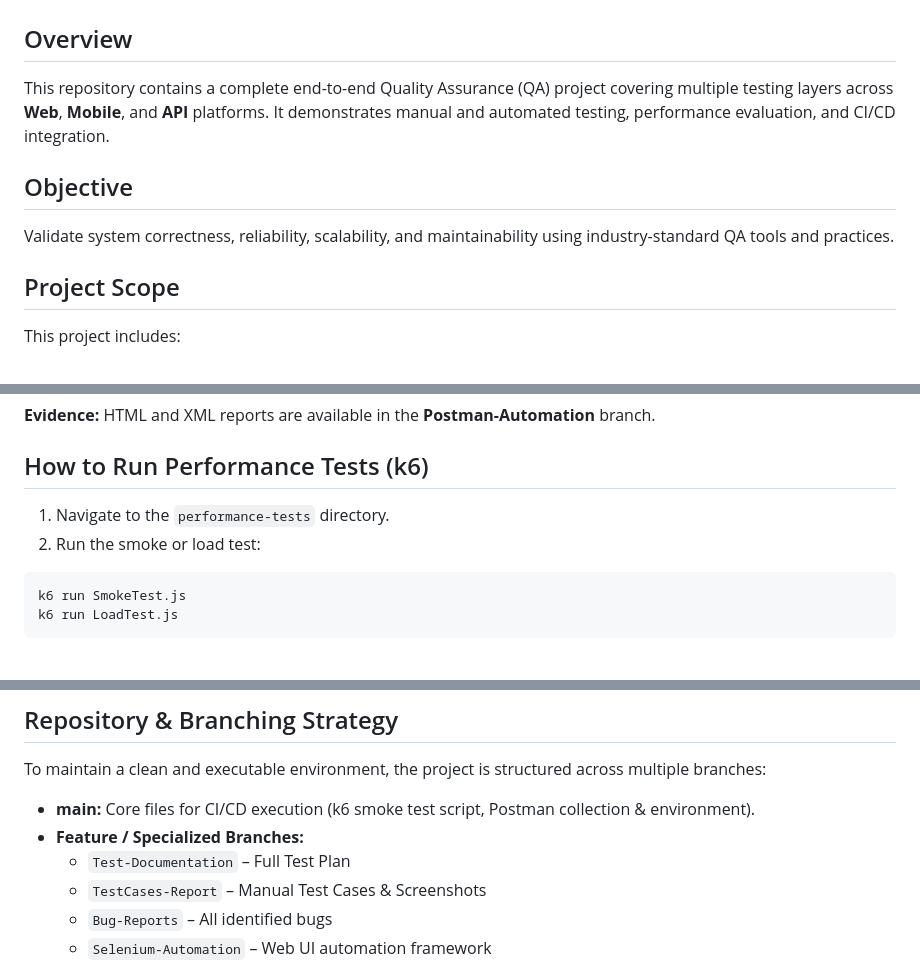
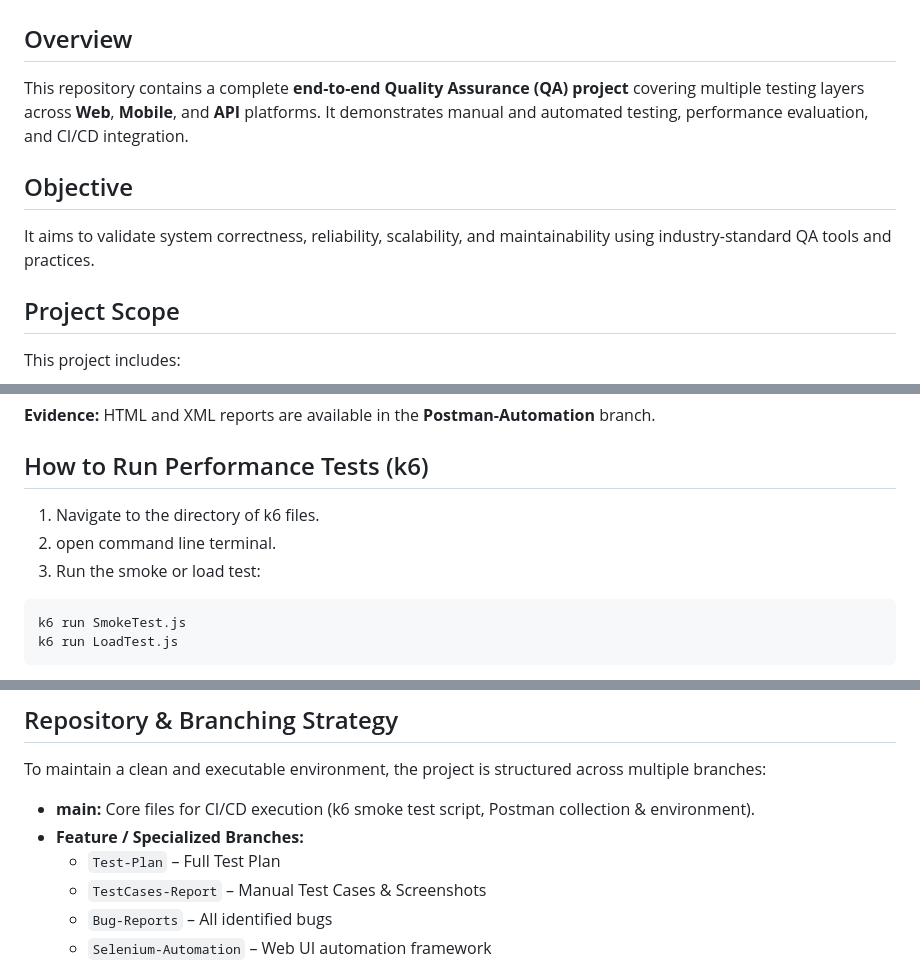
Before and after one commit to Hanaqtah/FinalProject-HTU, a Markdown page: README.md, 3 parts joined by grey strips. Rendered like a GitHub page.

Commit message:
Final READMe

````diff
--- a/README.md
+++ b/README.md
@@ -1,11 +1,11 @@
 # Project Quality Assurance: Multi-Platform Testing & Automation
 
 ## Overview
-This repository contains a complete end-to-end Quality Assurance (QA) project covering multiple testing layers across **Web**, **Mobile**, and **API** platforms. It demonstrates manual and automated testing, performance evaluation, and CI/CD integration.
+This repository contains a complete **end-to-end Quality Assurance (QA) project** covering multiple testing layers across **Web**, **Mobile**, and **API** platforms. It demonstrates manual and automated testing, performance evaluation, and CI/CD integration.
 
 
 ## Objective
-Validate system correctness, reliability, scalability, and maintainability using industry-standard QA tools and practices.
+It aims to validate system correctness, reliability, scalability, and maintainability using industry-standard QA tools and practices.
 
 
 ## Project Scope
@@ -67,8 +67,9 @@ newman run DummyJasonFinalProject.postman_collection.json -e DummyJsonEnv.postma
 
 
 ## How to Run Performance Tests (k6)
-1. Navigate to the `performance-tests` directory.
-2. Run the smoke or load test:
+1. Navigate to the directory of k6 files.
+2. open command line terminal.
+3. Run the smoke or load test:
 ```
 k6 run SmokeTest.js
 k6 run LoadTest.js
@@ -125,7 +126,7 @@ To maintain a clean and executable environment, the project is structured across
 
 - **main:** Core files for CI/CD execution (k6 smoke test script, Postman collection & environment).
 - **Feature / Specialized Branches:**
-  - `Test-Documentation` – Full Test Plan
+  - `Test-Plan` – Full Test Plan
   - `TestCases-Report` – Manual Test Cases & Screenshots
   - `Bug-Reports` – All identified bugs
   - `Selenium-Automation` – Web UI automation framework
````
